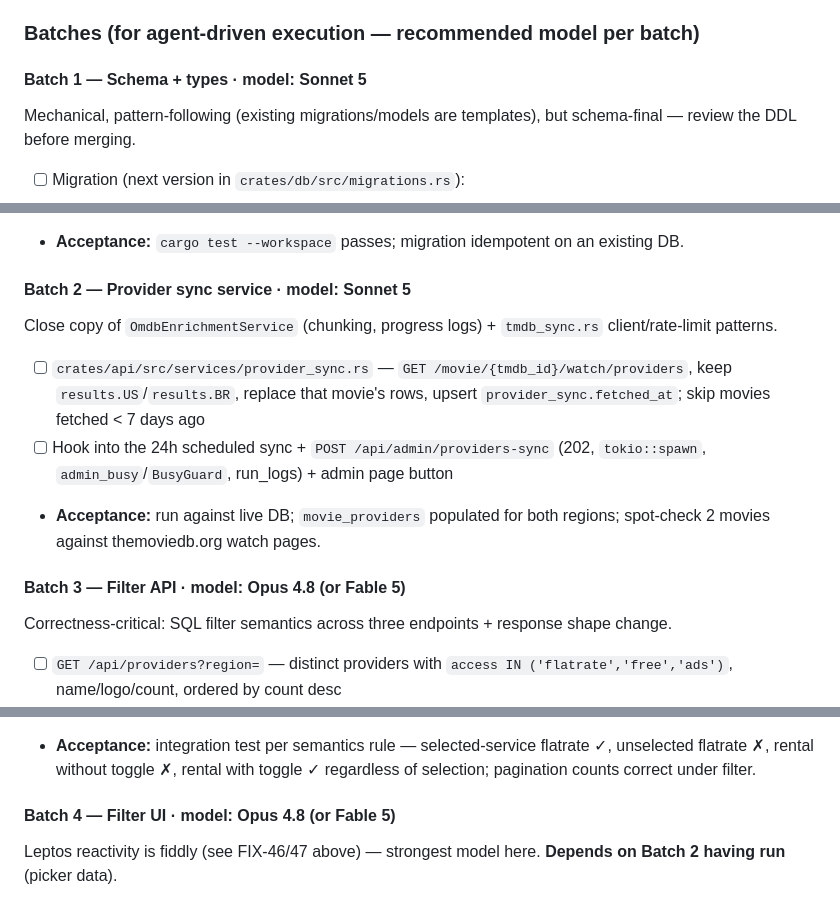
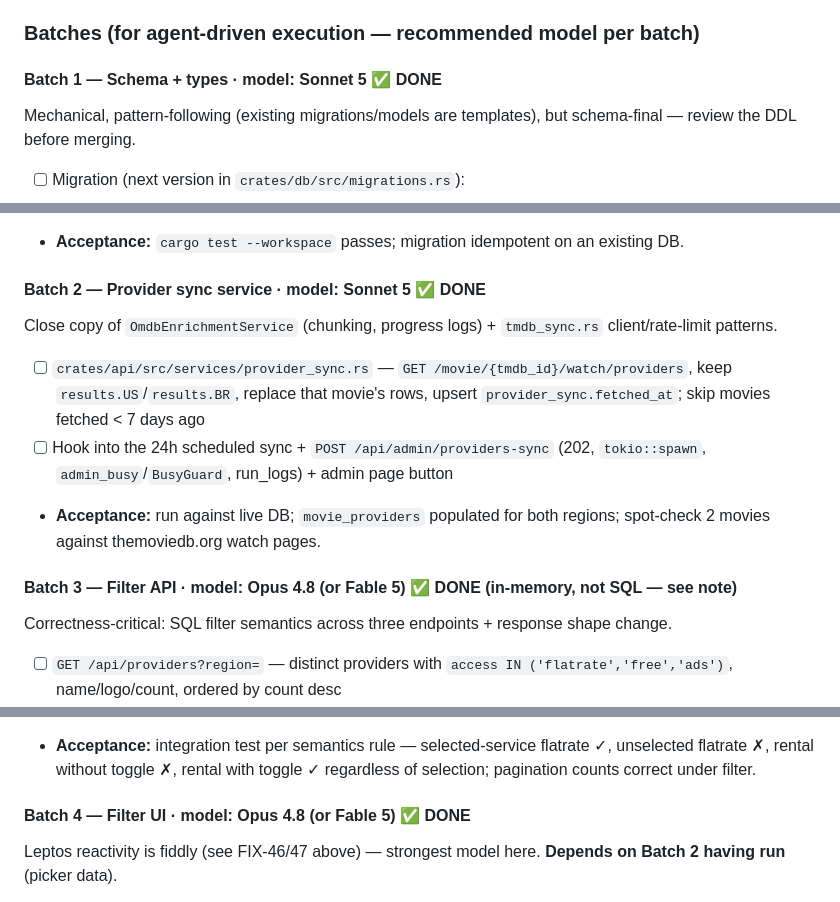
Before and after one commit to rkzwei/pedrilha, a Markdown page: PHASES.md, 3 parts joined by grey strips. Drawn GitHub-style.

````diff
--- a/PHASES.md
+++ b/PHASES.md
@@ -364,7 +380,7 @@ Until a second source is actually needed, keep the concrete implementations —
 
 ### Batches (for agent-driven execution — recommended model per batch)
 
-#### Batch 1 — Schema + types · model: **Sonnet 5**
+#### Batch 1 — Schema + types · model: **Sonnet 5** ✅ DONE
 Mechanical, pattern-following (existing migrations/models are templates), but schema-final — review the DDL before merging.
 - [ ] Migration (next version in `crates/db/src/migrations.rs`):
 ```sql
@@ -385,13 +401,13 @@ CREATE TABLE user_providers (user_id INTEGER NOT NULL REFERENCES users(id), regi
 - [ ] `WatchBadge` + provider types in `crates/shared/src/types.rs`
 - **Acceptance:** `cargo test --workspace` passes; migration idempotent on an existing DB.
 
-#### Batch 2 — Provider sync service · model: **Sonnet 5**
+#### Batch 2 — Provider sync service · model: **Sonnet 5** ✅ DONE
 Close copy of `OmdbEnrichmentService` (chunking, progress logs) + `tmdb_sync.rs` client/rate-limit patterns.
 - [ ] `crates/api/src/services/provider_sync.rs` — `GET /movie/{tmdb_id}/watch/providers`, keep `results.US`/`results.BR`, replace that movie's rows, upsert `provider_sync.fetched_at`; skip movies fetched < 7 days ago
 - [ ] Hook into the 24h scheduled sync + `POST /api/admin/providers-sync` (202, `tokio::spawn`, `admin_busy`/`BusyGuard`, run_logs) + admin page button
 - **Acceptance:** run against live DB; `movie_providers` populated for both regions; spot-check 2 movies against themoviedb.org watch pages.
 
-#### Batch 3 — Filter API · model: **Opus 4.8 (or Fable 5)**
+#### Batch 3 — Filter API · model: **Opus 4.8 (or Fable 5)** ✅ DONE (in-memory, not SQL — see note)
 Correctness-critical: SQL filter semantics across three endpoints + response shape change.
 - [ ] `GET /api/providers?region=` — distinct providers with `access IN ('flatrate','free','ads')`, name/logo/count, ordered by count desc
 - [ ] Extend `/api/gems`, `/api/acclaimed`, `/api/wildcards` (shared query layer) with `region`, `providers=` (csv TMDB ids), `rentals=1`. Match rule: (`access IN ('flatrate','free','ads')` AND provider selected) OR (`rentals=1` AND `access IN ('rent','buy')`, any provider)
@@ -399,7 +415,7 @@ Correctness-critical: SQL filter semantics across three endpoints + response sha
 - [ ] Extend `GET /api/movies/{id}` with both regions' providers grouped by tier + `tmdb_link`
 - **Acceptance:** integration test per semantics rule — selected-service flatrate ✓, unselected flatrate ✗, rental without toggle ✗, rental with toggle ✓ regardless of selection; pagination counts correct under filter.
 
-#### Batch 4 — Filter UI · model: **Opus 4.8 (or Fable 5)**
+#### Batch 4 — Filter UI · model: **Opus 4.8 (or Fable 5)** ✅ DONE
 Leptos reactivity is fiddly (see FIX-46/47 above) — strongest model here. **Depends on Batch 2 having run** (picker data).
 - [ ] "What can I watch?" panel on list pages: region toggle (default PT→BR, EN→US), provider logo grid from `/api/providers` (`https://image.tmdb.org/t/p/w45{logo_path}`), "+ include rentals" toggle with explainer, clear-all, JustWatch attribution line
 - [ ] localStorage persistence (`gf_watch_region`, `gf_watch_providers_us`, `gf_watch_providers_br`, `gf_watch_rentals`), following the `gf_lang` pattern
````
Also changed, not shown: other parts of PHASES.md (+21 -5 lines), FIXES.md (+1 -1 lines).
